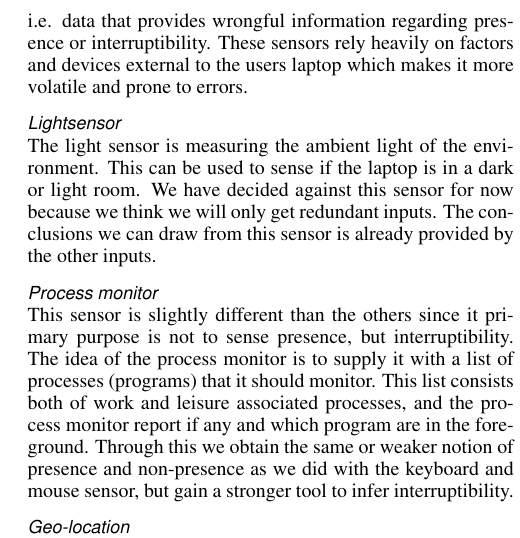
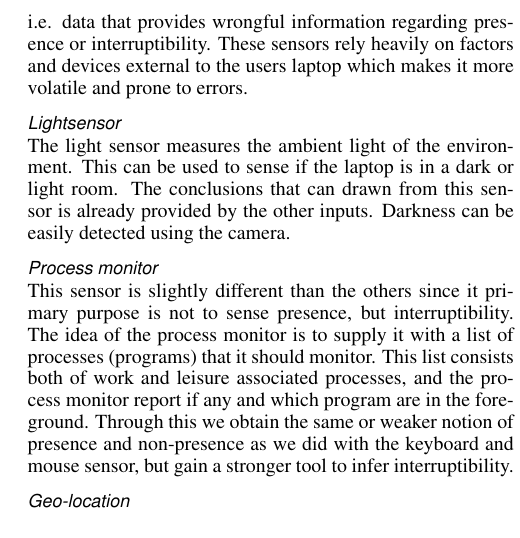
Before and after one commit to mellson/GSE, a LaTeX document (Report/gse_report.tex): part of one column of page 4 of 11, cut so that both start at the same text. Compiled offline with pdfLaTeX.

Commit message:
Reworded section about lightsensor slightly

```diff
--- a/Report/gse_report.tex
+++ b/Report/gse_report.tex
@@ -285,10 +285,10 @@ In these cases the sensor would receive false data i.e. data that provides wrong
 These sensors rely heavily on factors and devices external to the users laptop which makes it more volatile and prone to errors.
 
 \subsubsection{Lightsensor}
-The light sensor is measuring the ambient light of the environment.
+The light sensor measures the ambient light of the environment.
 This can be used to sense if the laptop is in a dark or light room.
-We have decided against this sensor for now because we think we will only get redundant inputs.
-The conclusions we can draw from this sensor is already provided by the other inputs.
+The conclusions that can drawn from this sensor is already provided by the other inputs.
+Darkness can be easily detected using the camera.
 
 \subsubsection{Process monitor}
 This sensor is slightly different than the others since it primary purpose is not to sense presence, but interruptibility.
```
